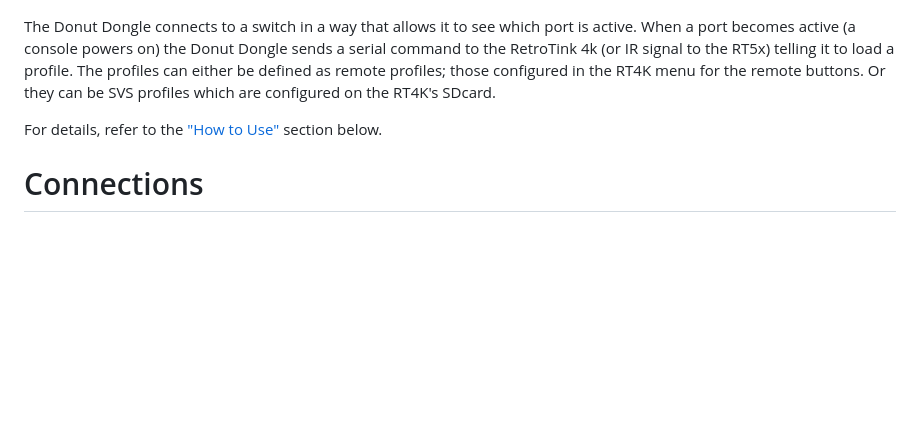
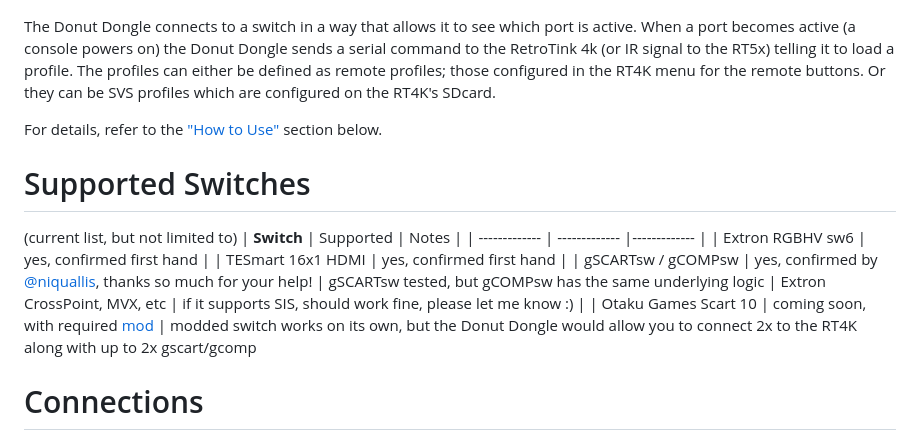
Before and after one commit to svirant/DonutDongle, a Markdown page: README.md, the part around the change. Drawn GitHub-style; blank space fills up the shorter version.

Commit message:
added Supported Switches section

```diff
--- a/README.md
+++ b/README.md
@@ -7,6 +7,15 @@
 The Donut Dongle connects to a switch in a way that allows it to see which port is active. When a port becomes active (a console powers on) the Donut Dongle sends a serial command to the RetroTink 4k (or IR signal to the RT5x) telling it to load a profile. The profiles can either be defined as remote profiles; those configured in the RT4K menu for the remote buttons. Or they can be SVS profiles which are configured on the RT4K's SDcard. <br />
 
 For details, refer to the ["How to Use"](https://github.com/svirant/DonutDongle/tree/main/README.md#how-to-use) section below.
+# Supported Switches
+(current list, but not limited to)
+| **Switch**    | Supported | Notes |
+| ------------- | ------------- |------------- |
+| Extron RGBHV sw6  | yes, confirmed first hand  |
+| TESmart 16x1 HDMI  | yes, confirmed first hand  |
+| gSCARTsw / gCOMPsw | yes, confirmed by [@niquallis](https://x.com/niquallis), thanks so much for your help! | gSCARTsw tested, but gCOMPsw has the same underlying logic
+| Extron CrossPoint, MVX, etc | if it supports SIS, should work fine, please let me know :) |
+| Otaku Games Scart 10 | coming soon, with required [mod](https://github.com/svirant/RT4k_HD15_serial_control/tree/main/Otaku%20Games%20Scart%20Switch) | modded switch works on its own, but the Donut Dongle would allow you to connect 2x to the RT4K along with up to 2x gscart/gcomp
 
 # Connections
   - Connect 4 switches Total
```
